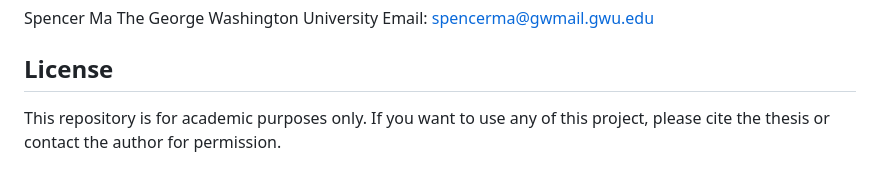
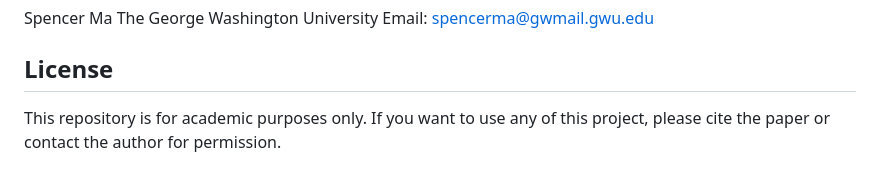
Before and after one commit to mareiyang/Skilled-Immigration-and-Business-Diversity-Files, a Markdown page: README.md, the part around one of its changes. Drawn GitHub-style.

```diff
--- a/README.md
+++ b/README.md
@@ -78,4 +79,4 @@ The George Washington University
 Email: spencerma@gwmail.gwu.edu
 
 ## License
-This repository is for academic purposes only. If you want to use any of this project, please cite the thesis or contact the author for permission.
+This repository is for academic purposes only. If you want to use any of this project, please cite the paper or contact the author for permission.
```
Also changed, not shown: other parts of README.md (+1 -0 lines).
